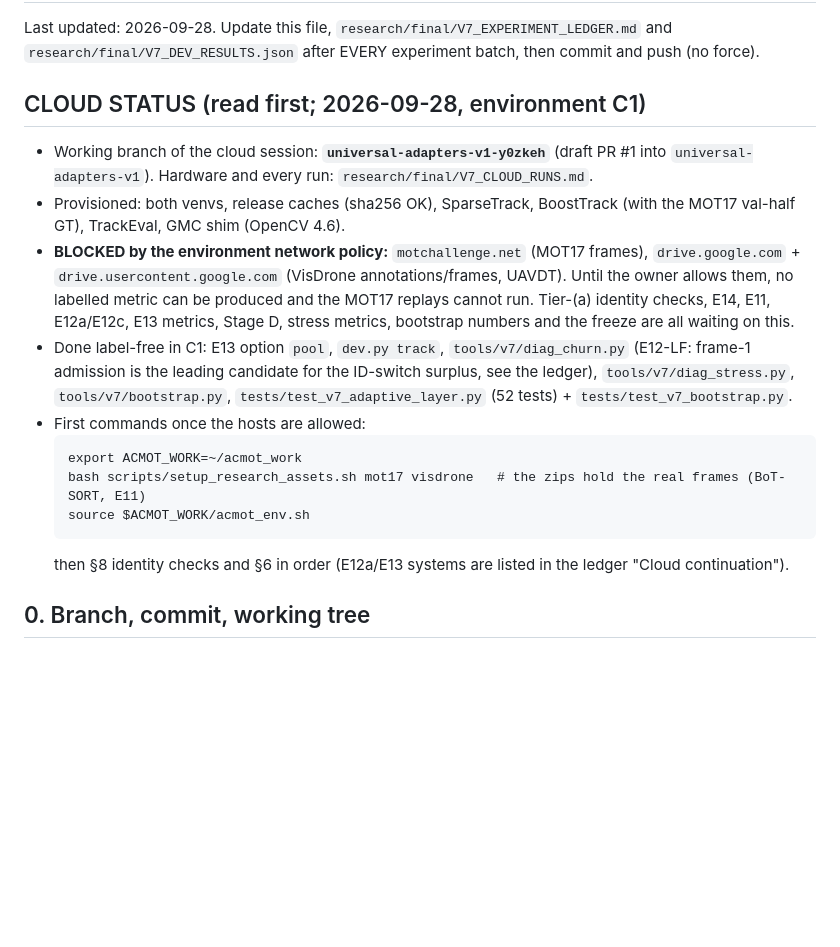
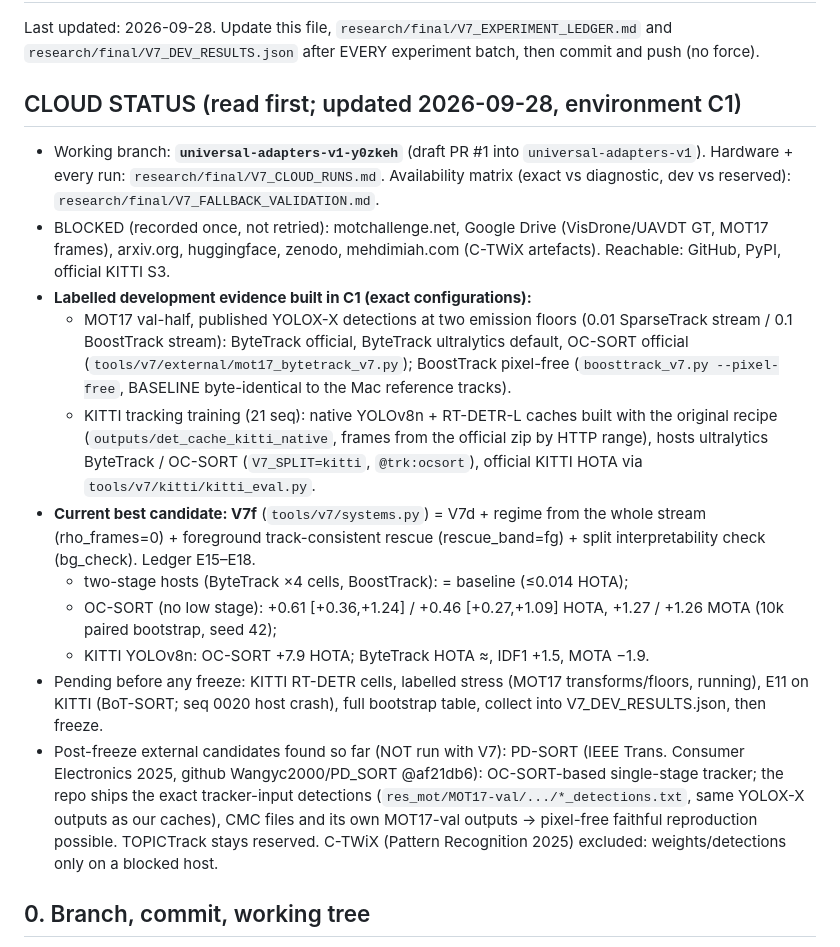
Before and after one commit to AhmedCode110/AC-MOT, a Markdown page: CODEX_HANDOFF_V7.md, the part around the change. Drawn GitHub-style; blank space fills up the shorter version.

Commit message:
Handoff: cloud status with V7f candidate, labelled fallback evidence, external candidates
Co-Authored-By: Claude Opus 5.5 <noreply@anthropic.com>
Claude-Session: https://claude.ai/code/session_01TkR4DfNCg2skrjYAin6eHa

````diff
--- a/CODEX_HANDOFF_V7.md
+++ b/CODEX_HANDOFF_V7.md
@@ -4,31 +4,44 @@ Last updated: 2026-09-28. Update this file, `research/final/V7_EXPERIMENT_LEDGER
 and `research/final/V7_DEV_RESULTS.json` after EVERY experiment batch, then
 commit and push (no force).
 
-## CLOUD STATUS (read first; 2026-09-28, environment C1)
-- Working branch of the cloud session: **`universal-adapters-v1-y0zkeh`**
-  (draft PR #1 into `universal-adapters-v1`). Hardware and every run:
-  `research/final/V7_CLOUD_RUNS.md`.
-- Provisioned: both venvs, release caches (sha256 OK), SparseTrack,
-  BoostTrack (with the MOT17 val-half GT), TrackEval, GMC shim (OpenCV 4.6).
-- **BLOCKED by the environment network policy:** `motchallenge.net`
-  (MOT17 frames), `drive.google.com` + `drive.usercontent.google.com`
-  (VisDrone annotations/frames, UAVDT). Until the owner allows them, no
-  labelled metric can be produced and the MOT17 replays cannot run. Tier-(a)
-  identity checks, E14, E11, E12a/E12c, E13 metrics, Stage D, stress metrics,
-  bootstrap numbers and the freeze are all waiting on this.
-- Done label-free in C1: E13 option `pool`, `dev.py track`,
-  `tools/v7/diag_churn.py` (E12-LF: frame-1 admission is the leading
-  candidate for the ID-switch surplus, see the ledger),
-  `tools/v7/diag_stress.py`, `tools/v7/bootstrap.py`,
-  `tests/test_v7_adaptive_layer.py` (52 tests) + `tests/test_v7_bootstrap.py`.
-- First commands once the hosts are allowed:
-  ```
-  export ACMOT_WORK=~/acmot_work
-  bash scripts/setup_research_assets.sh mot17 visdrone   # the zips hold the real frames (BoT-SORT, E11)
-  source $ACMOT_WORK/acmot_env.sh
-  ```
-  then §8 identity checks and §6 in order (E12a/E13 systems are listed in
-  the ledger "Cloud continuation").
+## CLOUD STATUS (read first; updated 2026-09-28, environment C1)
+- Working branch: **`universal-adapters-v1-y0zkeh`** (draft PR #1 into
+  `universal-adapters-v1`). Hardware + every run: `research/final/V7_CLOUD_RUNS.md`.
+  Availability matrix (exact vs diagnostic, dev vs reserved):
+  `research/final/V7_FALLBACK_VALIDATION.md`.
+- BLOCKED (recorded once, not retried): motchallenge.net, Google Drive
+  (VisDrone/UAVDT GT, MOT17 frames), arxiv.org, huggingface, zenodo,
+  mehdimiah.com (C-TWiX artefacts). Reachable: GitHub, PyPI, official KITTI S3.
+- **Labelled development evidence built in C1 (exact configurations):**
+  - MOT17 val-half, published YOLOX-X detections at two emission floors
+    (0.01 SparseTrack stream / 0.1 BoostTrack stream): ByteTrack official,
+    ByteTrack ultralytics default, OC-SORT official
+    (`tools/v7/external/mot17_bytetrack_v7.py`); BoostTrack pixel-free
+    (`boosttrack_v7.py --pixel-free`, BASELINE byte-identical to the Mac
+    reference tracks).
+  - KITTI tracking training (21 seq): native YOLOv8n + RT-DETR-L caches built
+    with the original recipe (`outputs/det_cache_kitti_native`, frames from
+    the official zip by HTTP range), hosts ultralytics ByteTrack / OC-SORT
+    (`V7_SPLIT=kitti`, `@trk:ocsort`), official KITTI HOTA via
+    `tools/v7/kitti/kitti_eval.py`.
+- **Current best candidate: V7f** (`tools/v7/systems.py`) = V7d + regime from
+  the whole stream (rho_frames=0) + foreground track-consistent rescue
+  (rescue_band=fg) + split interpretability check (bg_check). Ledger E15–E18.
+  - two-stage hosts (ByteTrack ×4 cells, BoostTrack): = baseline (≤0.014 HOTA);
+  - OC-SORT (no low stage): +0.61 [+0.36,+1.24] / +0.46 [+0.27,+1.09] HOTA,
+    +1.27 / +1.26 MOTA (10k paired bootstrap, seed 42);
+  - KITTI YOLOv8n: OC-SORT +7.9 HOTA; ByteTrack HOTA ≈, IDF1 +1.5, MOTA −1.9.
+- Pending before any freeze: KITTI RT-DETR cells, labelled stress (MOT17
+  transforms/floors, running), E11 on KITTI (BoT-SORT; seq 0020 host crash),
+  full bootstrap table, collect into V7_DEV_RESULTS.json, then freeze.
+- Post-freeze external candidates found so far (NOT run with V7):
+  PD-SORT (IEEE Trans. Consumer Electronics 2025, github Wangyc2000/PD_SORT
+  @af21db6): OC-SORT-based single-stage tracker; the repo ships the exact
+  tracker-input detections (`res_mot/MOT17-val/.../*_detections.txt`, same
+  YOLOX-X outputs as our caches), CMC files and its own MOT17-val outputs →
+  pixel-free faithful reproduction possible. TOPICTrack stays reserved.
+  C-TWiX (Pattern Recognition 2025) excluded: weights/detections only on a
+  blocked host.
 
 ## 0. Branch, commit, working tree
 - Repository: https://github.com/AhmedCode110/AC-MOT (public).
````
